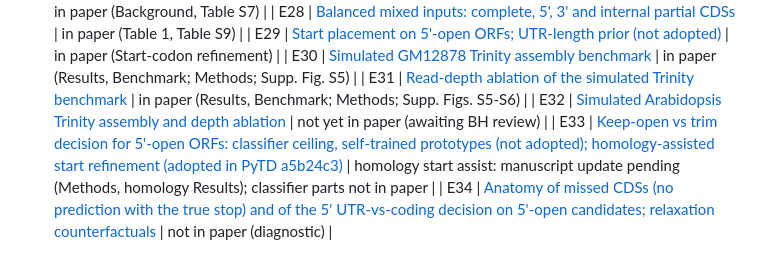
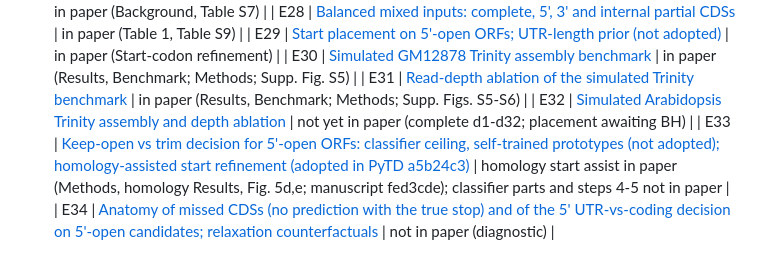
Before and after one commit to TransDecoder/TransDecoderPaper, a Markdown page: evidence/README.md, the part around the change. Drawn GitHub-style.

```diff
--- a/evidence/README.md
+++ b/evidence/README.md
@@ -68,6 +68,6 @@ Quick map of decisions and lessons across these records (what was tried, adopted
 | E29 | [Start placement on 5'-open ORFs; UTR-length prior (not adopted)](E29_five_prime_open_starts.md) | in paper (Start-codon refinement) |
 | E30 | [Simulated GM12878 Trinity assembly benchmark](E30_simulated_trinity_benchmark.md) | in paper (Results, Benchmark; Methods; Supp. Fig. S5) |
 | E31 | [Read-depth ablation of the simulated Trinity benchmark](E31_simtrinity_depth_ablation.md) | in paper (Results, Benchmark; Methods; Supp. Figs. S5-S6) |
-| E32 | [Simulated Arabidopsis Trinity assembly and depth ablation](E32_simtrinity_arabidopsis.md) | not yet in paper (awaiting BH review) |
-| E33 | [Keep-open vs trim decision for 5'-open ORFs: classifier ceiling, self-trained prototypes (not adopted); homology-assisted start refinement (adopted in PyTD a5b24c3)](E33_start_decision_classifier.md) | homology start assist: manuscript update pending (Methods, homology Results); classifier parts not in paper |
+| E32 | [Simulated Arabidopsis Trinity assembly and depth ablation](E32_simtrinity_arabidopsis.md) | not yet in paper (complete d1-d32; placement awaiting BH) |
+| E33 | [Keep-open vs trim decision for 5'-open ORFs: classifier ceiling, self-trained prototypes (not adopted); homology-assisted start refinement (adopted in PyTD a5b24c3)](E33_start_decision_classifier.md) | homology start assist in paper (Methods, homology Results, Fig. 5d,e; manuscript fed3cde); classifier parts and steps 4-5 not in paper |
 | E34 | [Anatomy of missed CDSs (no prediction with the true stop) and of the 5' UTR-vs-coding decision on 5'-open candidates; relaxation counterfactuals](E34_missed_cds_anatomy.md) | not in paper (diagnostic) |
```
Also changed, not shown: notes/08_progress_2026-10-29.md (added, +108 -0 lines), notes/EXPERIMENT_LOG.md (+23 -10 lines).
